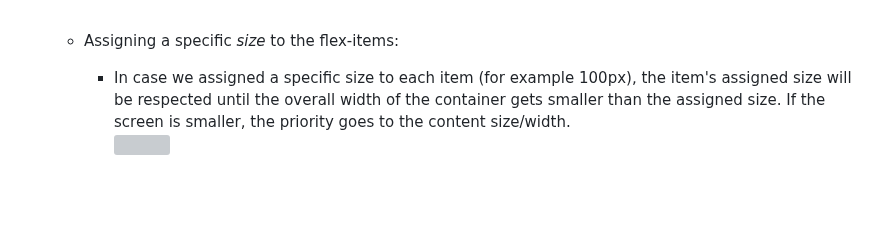
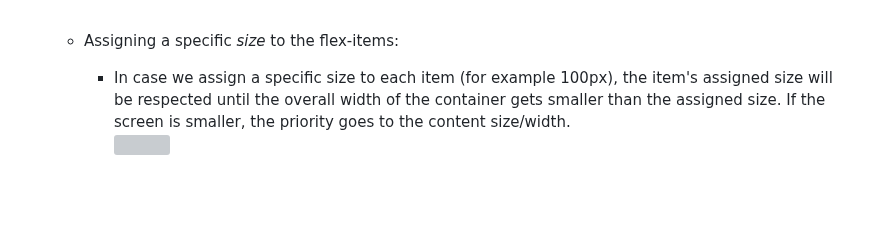
Before and after one commit to ZYMNZ/WebDev, a Markdown page: README.md, the part around the change. Rendered like a GitHub page; grey boxes are pictures that could not be loaded.

```diff
--- a/README.md
+++ b/README.md
@@ -141,7 +141,7 @@
         <img src="https://github.com/ZYMNZ/WebDev/assets/98342638/8202ed4b-f9c4-47ae-8812-591a8691540f" width=500px> <br><br>
 
       - Assigning a specific _size_ to the flex-items: <br>
-        - In case we assigned a specific size to each item (for example 100px), the item's assigned size will be respected until the overall width of the container gets smaller than the assigned size. If             the screen is smaller, the priority goes to the content size/width. <br>
+        - In case we assign a specific size to each item (for example 100px), the item's assigned size will be respected until the overall width of the container gets smaller than the assigned size. If             the screen is smaller, the priority goes to the content size/width. <br>
         <img src="https://github.com/ZYMNZ/WebDev/assets/98342638/a02eb85f-7ae3-489f-88a1-ed980617854c" width=500px> <br>
 
   <br><br>
```
